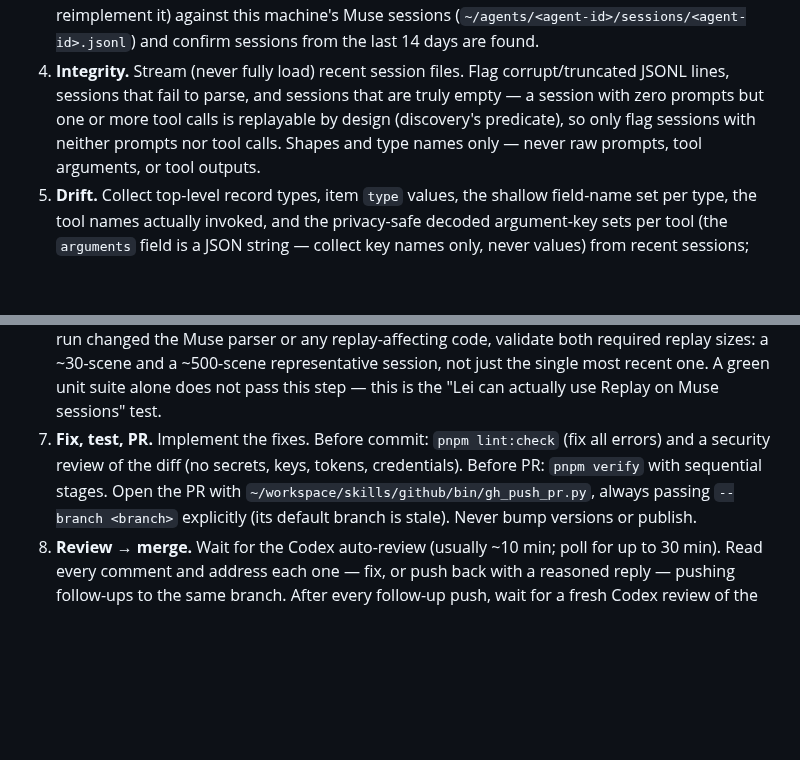
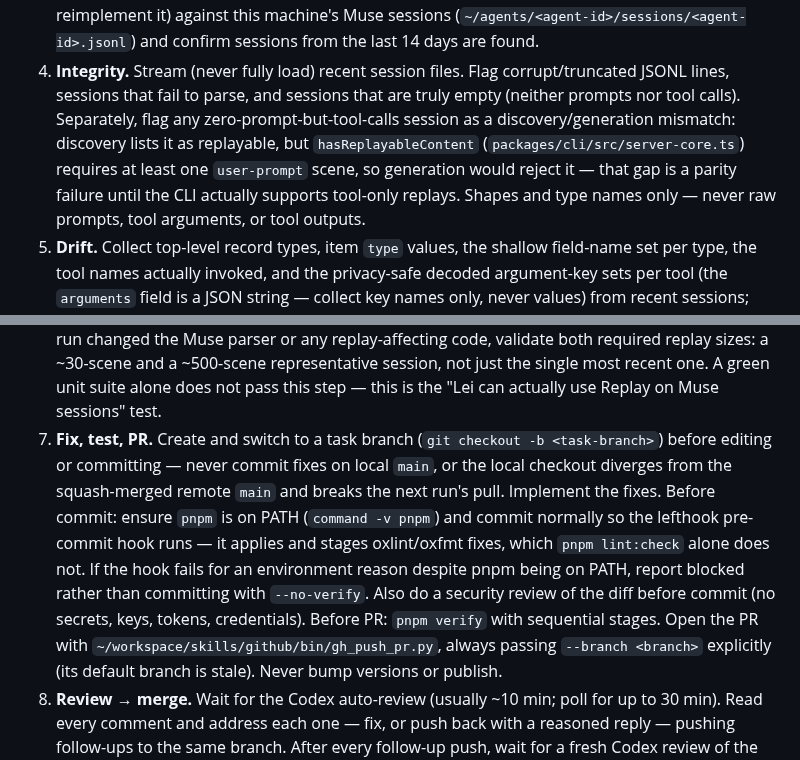
Before and after one commit to tuo-lei/vibe-replay, a Markdown page: crons/muse-cloud-parity/PROMPT.md, 2 parts joined by grey strips. Drawn GitHub-style; blank space fills up the shorter version.

Commit message:
chore(cron): address Codex round-4 P1/P2s on muse-cloud-parity prompt
- Step 7: create/switch to a task branch before editing or committing \u2014
  never commit fixes on local main (diverges from squash-merged remote).
- Step 7: commit normally with the lefthook pre-commit hook (ensure pnpm
  on PATH) instead of --no-verify; the hook applies and stages
  oxlint/oxfmt fixes that lint:check alone does not. Report blocked if
  the hook fails for environment reasons.
- Step 4: flag zero-prompt-but-tool-calls sessions as a
  discovery/generation mismatch (hasReplayableContent requires >=1
  user-prompt scene), a parity failure until the CLI supports tool-only
  replays.

```diff
--- a/crons/muse-cloud-parity/PROMPT.md
+++ b/crons/muse-cloud-parity/PROMPT.md
@@ -57,9 +57,12 @@ so in your report.
    confirm sessions from the last 14 days are found.
 4. **Integrity.** Stream (never fully load) recent session files. Flag
    corrupt/truncated JSONL lines, sessions that fail to parse, and sessions
-   that are truly empty — a session with zero prompts but one or more tool
-   calls is replayable by design (discovery's predicate), so only flag
-   sessions with neither prompts nor tool calls. Shapes and type names
+   that are truly empty (neither prompts nor tool calls). Separately, flag
+   any zero-prompt-but-tool-calls session as a discovery/generation
+   mismatch: discovery lists it as replayable, but `hasReplayableContent`
+   (`packages/cli/src/server-core.ts`) requires at least one `user-prompt`
+   scene, so generation would reject it — that gap is a parity failure
+   until the CLI actually supports tool-only replays. Shapes and type names
    only — never raw prompts, tool arguments, or tool outputs.
 5. **Drift.** Collect top-level record types, item `type` values, the
    shallow field-name set per type, the tool names actually invoked, and the
@@ -90,9 +93,18 @@ so in your report.
    single most recent one. A green unit suite alone does not
    pass this step — this is the "Lei can actually use Replay on Muse
    sessions" test.
-7. **Fix, test, PR.** Implement the fixes. Before commit: `pnpm lint:check`
-   (fix all errors) and a security review of the diff (no secrets, keys,
-   tokens, credentials). Before PR: `pnpm verify` with sequential stages.
+7. **Fix, test, PR.** Create and switch to a task branch
+   (`git checkout -b <task-branch>`) before editing or committing — never
+   commit fixes on local `main`, or the local checkout diverges from the
+   squash-merged remote `main` and breaks the next run's pull. Implement
+   the fixes. Before commit: ensure `pnpm` is on PATH (`command -v pnpm`)
+   and commit normally so the lefthook pre-commit hook runs — it applies
+   and stages oxlint/oxfmt fixes, which `pnpm lint:check` alone does not.
+   If the hook fails for an environment reason despite pnpm being on PATH,
+   report blocked rather than committing with `--no-verify`. Also do a
+   security review of the diff before commit (no secrets, keys, tokens,
+   credentials). Before PR:
+   `pnpm verify` with sequential stages.
    Open the PR with `~/workspace/skills/github/bin/gh_push_pr.py`, always
    passing `--branch <branch>` explicitly (its default branch is stale).
    Never bump versions or publish.
```
